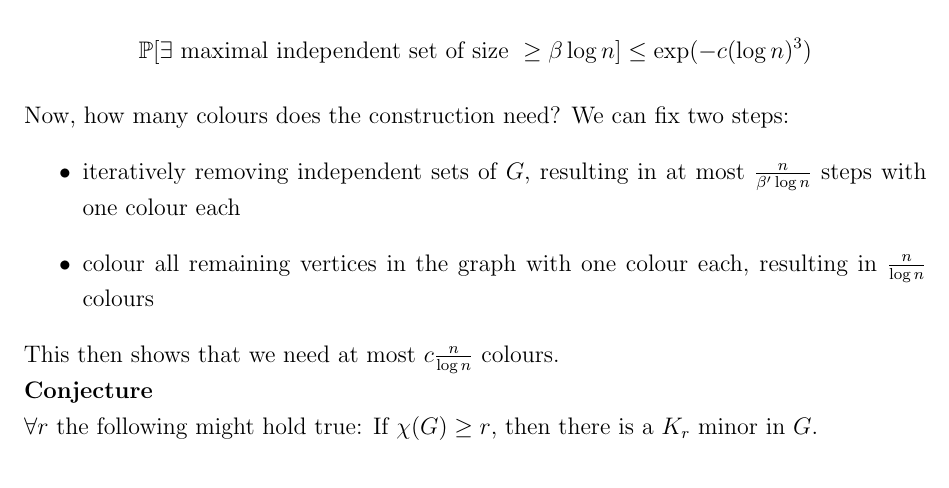
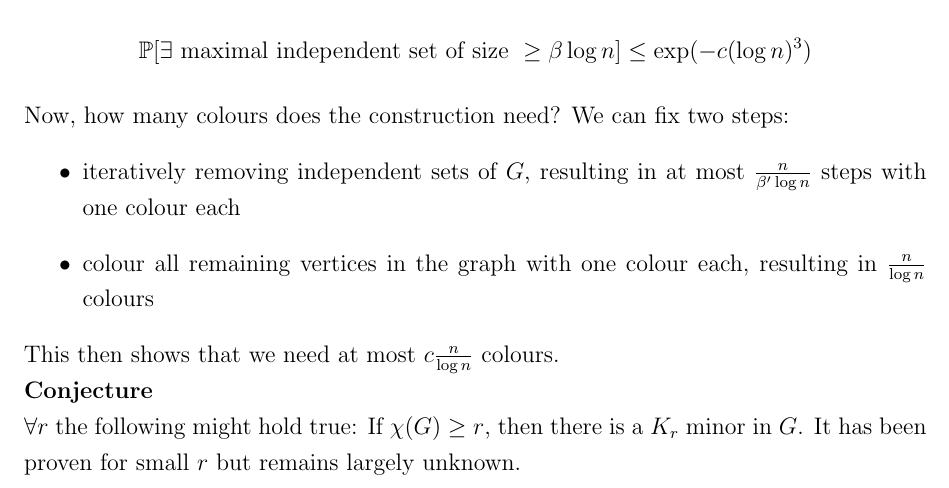
Before and after one commit to lschwartze/semester_5_summaries, a LaTeX document (GraTe/GraTe.tex): part of page 19 of 19, cut so that both start at the same text. Compiled offline with pdfLaTeX.

Commit message:
finish GraTe for week 14

```diff
--- a/GraTe/GraTe.tex
+++ b/GraTe/GraTe.tex
@@ -423,5 +423,5 @@
 	\end{itemize}
 	This then shows that we need at most $c\frac{n}{\log n}$ colours.\\
 	\textbf{Conjecture}\\
-	$\forall r$ the following might hold true: If $\chi(G) \geq r$, then there is a $K_r$ minor in $G$.
+	$\forall r$ the following might hold true: If $\chi(G) \geq r$, then there is a $K_r$ minor in $G$. It has been proven for small $r$ but remains largely unknown.
 \end{document}
```
